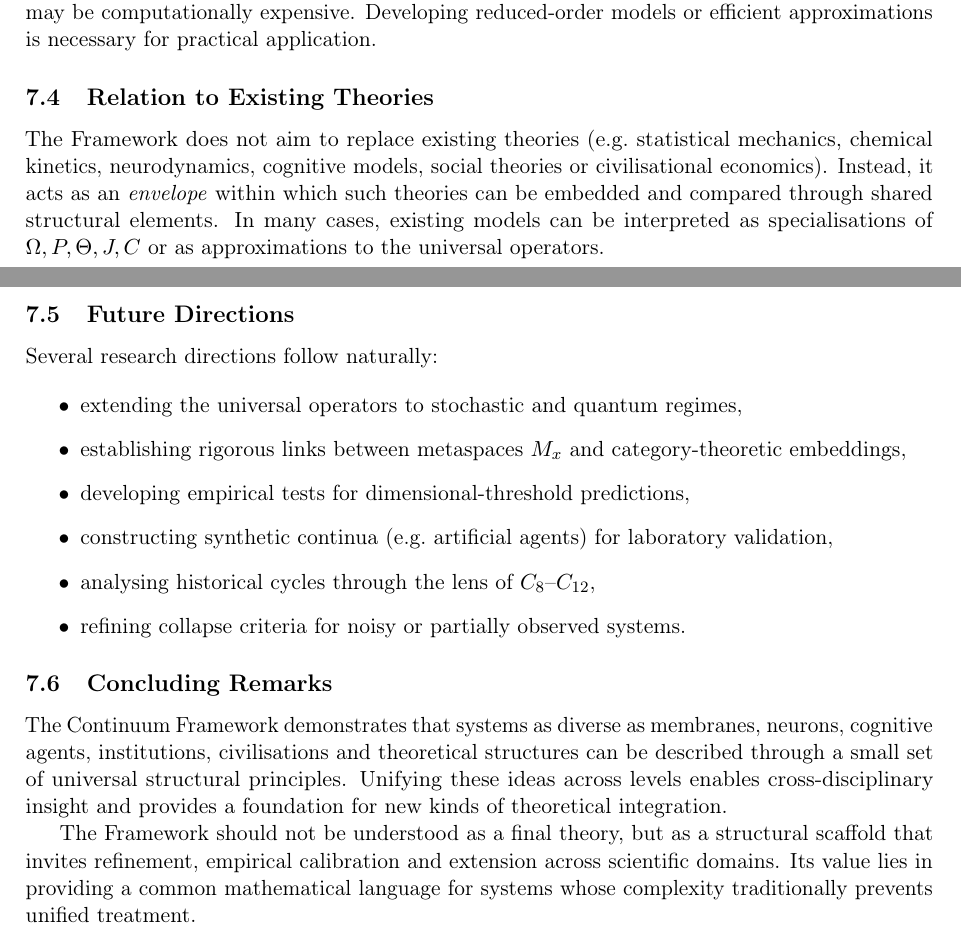
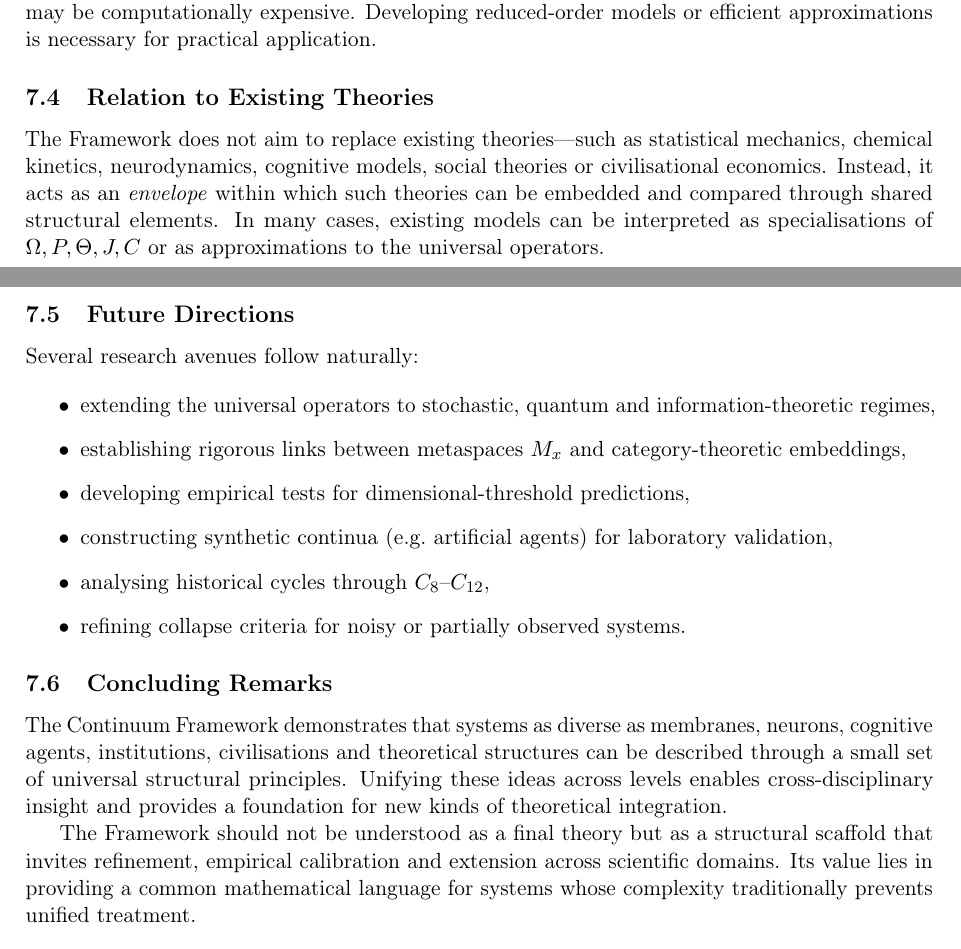
Before and after one commit to alexanderyashin/ontology-continuum, a LaTeX document (main.tex, which reads tex/discussion.tex): two parts of pages 28 and 29 of 54, joined at a grey line, cut so that both start at the same text. Compiled offline with pdfLaTeX.

Commit message:
Update discussion.tex

```diff
--- a/tex/discussion.tex
+++ b/tex/discussion.tex
@@ -116,9 +116,9 @@ for practical application.
 
 \subsection{Relation to Existing Theories}
 
-The Framework does not aim to replace existing theories (e.g.\ statistical
+The Framework does not aim to replace existing theories—such as statistical
 mechanics, chemical kinetics, neurodynamics, cognitive models, social
-theories or civilisational economics).
+theories or civilisational economics.
 Instead, it acts as an \emph{envelope} within which such theories can be
 embedded and compared through shared structural elements.
 In many cases, existing models can be interpreted as specialisations of
@@ -126,14 +126,17 @@ In many cases, existing models can be interpreted as specialisations of
 
 \subsection{Future Directions}
 
-Several research directions follow naturally:
+Several research avenues follow naturally:
 
 \begin{itemize}
-  \item extending the universal operators to stochastic and quantum regimes,
-  \item establishing rigorous links between metaspaces \(M_x\) and category-theoretic embeddings,
+  \item extending the universal operators to stochastic, quantum and
+        information-theoretic regimes,
+  \item establishing rigorous links between metaspaces \(M_x\) and
+        category-theoretic embeddings,
   \item developing empirical tests for dimensional-threshold predictions,
-  \item constructing synthetic continua (e.g.\ artificial agents) for laboratory validation,
-  \item analysing historical cycles through the lens of \(C_8\)–\(C_{12}\),
+  \item constructing synthetic continua (e.g.\ artificial agents) for
+        laboratory validation,
+  \item analysing historical cycles through \(C_8\)–\(C_{12}\),
   \item refining collapse criteria for noisy or partially observed systems.
 \end{itemize}
 
@@ -146,8 +149,8 @@ principles.
 Unifying these ideas across levels enables cross-disciplinary insight and
 provides a foundation for new kinds of theoretical integration.
 
-The Framework should not be understood as a final theory, but as a
+The Framework should not be understood as a final theory but as a
 structural scaffold that invites refinement, empirical calibration and
 extension across scientific domains.
-Its value lies in providing a common mathematical language for systems
-whose complexity traditionally prevents unified treatment.
+Its value lies in providing a common mathematical language for systems whose
+complexity traditionally prevents unified treatment.
```
Also changed, not shown: tex/discussion.tex (2 more changed lines).
